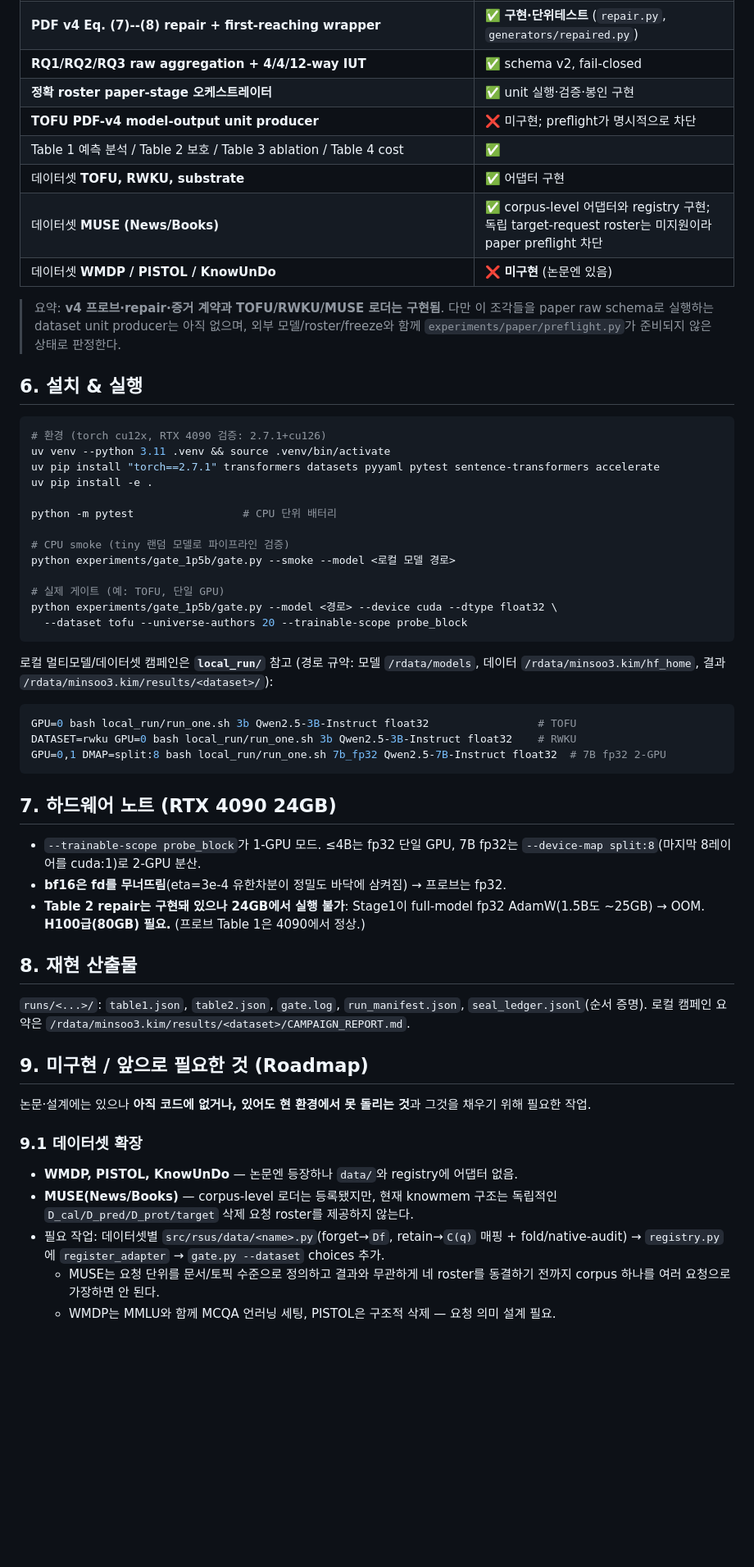
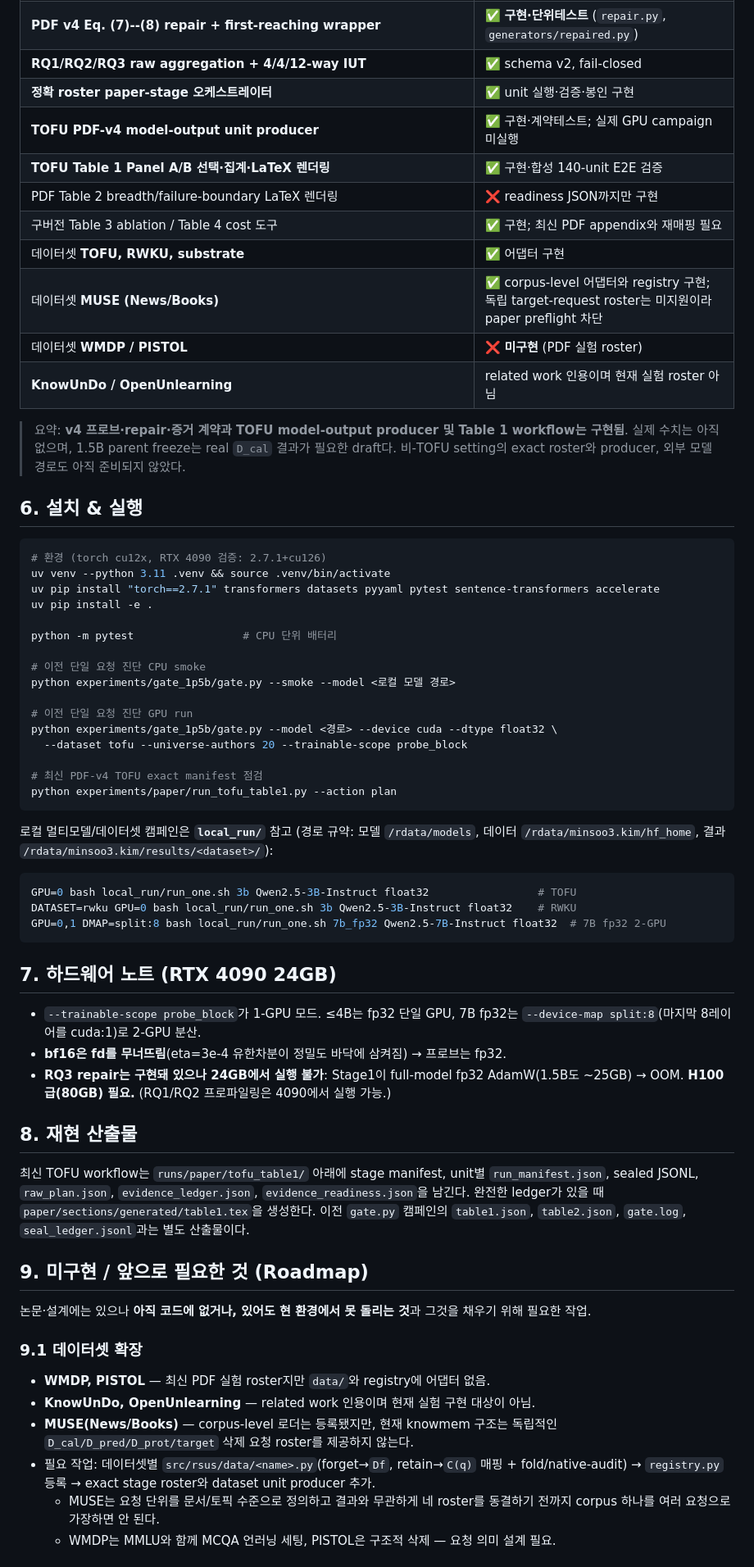
Before and after one commit to 33modeling/fdmu, a Markdown page: README.md, the part around one of its changes. Shown at 82% size. GitHub-like rendering; blank space fills up the shorter version.

Commit message:
Document PDF v4 experiment workflow

````diff
--- a/README.md
+++ b/README.md
@@ -183,16 +253,19 @@ fdmu/  (retain-susceptibility 포크)
 | **PDF v4 Eq. (7)--(8) repair + first-reaching wrapper** | ✅ **구현·단위테스트** (`repair.py`, `generators/repaired.py`) |
 | **RQ1/RQ2/RQ3 raw aggregation + 4/4/12-way IUT** | ✅ schema v2, fail-closed |
 | **정확 roster paper-stage 오케스트레이터** | ✅ unit 실행·검증·봉인 구현 |
-| **TOFU PDF-v4 model-output unit producer** | ❌ 미구현; preflight가 명시적으로 차단 |
-| Table 1 예측 분석 / Table 2 보호 / Table 3 ablation / Table 4 cost | ✅ |
+| **TOFU PDF-v4 model-output unit producer** | ✅ 구현·계약테스트; 실제 GPU campaign 미실행 |
+| **TOFU Table 1 Panel A/B 선택·집계·LaTeX 렌더링** | ✅ 구현·합성 140-unit E2E 검증 |
+| PDF Table 2 breadth/failure-boundary LaTeX 렌더링 | ❌ readiness JSON까지만 구현 |
+| 구버전 Table 3 ablation / Table 4 cost 도구 | ✅ 구현; 최신 PDF appendix와 재매핑 필요 |
 | 데이터셋 **TOFU, RWKU, substrate** | ✅ 어댑터 구현 |
 | 데이터셋 **MUSE (News/Books)** | ✅ corpus-level 어댑터와 registry 구현; 독립 target-request roster는 미지원이라 paper preflight 차단 |
-| 데이터셋 **WMDP / PISTOL / KnowUnDo** | ❌ **미구현** (논문엔 있음) |
+| 데이터셋 **WMDP / PISTOL** | ❌ **미구현** (PDF 실험 roster) |
+| **KnowUnDo / OpenUnlearning** | related work 인용이며 현재 실험 roster 아님 |
 
-> 요약: **v4 프로브·repair·증거 계약과 TOFU/RWKU/MUSE 로더는 구현됨**.
-> 다만 이 조각들을 paper raw schema로 실행하는 dataset unit producer는 아직
-> 없으며, 외부 모델/roster/freeze와 함께 `experiments/paper/preflight.py`가
-> 준비되지 않은 상태로 판정한다.
+> 요약: **v4 프로브·repair·증거 계약과 TOFU model-output producer 및 Table 1
+> workflow는 구현됨**. 실제 수치는 아직 없으며, 1.5B parent freeze는 real
+> `D_cal` 결과가 필요한 draft다. 비-TOFU setting의 exact roster와 producer,
+> 외부 모델 경로도 아직 준비되지 않았다.
 
 ## 6. 설치 & 실행
 
@@ -204,12 +277,15 @@ uv pip install -e .
 
 python -m pytest                 # CPU 단위 배터리
 
-# CPU smoke (tiny 랜덤 모델로 파이프라인 검증)
+# 이전 단일 요청 진단 CPU smoke
 python experiments/gate_1p5b/gate.py --smoke --model <로컬 모델 경로>
 
-# 실제 게이트 (예: TOFU, 단일 GPU)
+# 이전 단일 요청 진단 GPU run
 python experiments/gate_1p5b/gate.py --model <경로> --device cuda --dtype float32 \
   --dataset tofu --universe-authors 20 --trainable-scope probe_block
+
+# 최신 PDF-v4 TOFU exact manifest 점검
+python experiments/paper/run_tofu_table1.py --action plan
 ```
 
 로컬 멀티모델/데이터셋 캠페인은 **`local_run/`** 참고 (경로 규약: 모델
@@ -227,14 +303,18 @@ GPU=0,1 DMAP=split:8 bash local_run/run_one.sh 7b_fp32 Qwen2.5-7B-Instruct float
 - `--trainable-scope probe_block`가 1-GPU 모드. ≤4B는 fp32 단일 GPU, 7B fp32는
   `--device-map split:8`(마지막 8레이어를 cuda:1)로 2-GPU 분산.
 - **bf16은 fd를 무너뜨림**(eta=3e-4 유한차분이 정밀도 바닥에 삼켜짐) → 프로브는 fp32.
-- **Table 2 repair는 구현돼 있으나 24GB에서 실행 불가**: Stage1이 full-model fp32
-  AdamW(1.5B도 ~25GB) → OOM. **H100급(80GB) 필요.** (프로브 Table 1은 4090에서 정상.)
+- **RQ3 repair는 구현돼 있으나 24GB에서 실행 불가**: Stage1이 full-model fp32
+  AdamW(1.5B도 ~25GB) → OOM. **H100급(80GB) 필요.** (RQ1/RQ2 프로파일링은
+  4090에서 실행 가능.)
 
 ## 8. 재현 산출물
 
-`runs/<...>/`: `table1.json`, `table2.json`, `gate.log`, `run_manifest.json`,
-`seal_ledger.jsonl`(순서 증명). 로컬 캠페인 요약은
-`/rdata/minsoo3.kim/results/<dataset>/CAMPAIGN_REPORT.md`.
+최신 TOFU workflow는 `runs/paper/tofu_table1/` 아래에 stage manifest,
+unit별 `run_manifest.json`, sealed JSONL, `raw_plan.json`,
+`evidence_ledger.json`, `evidence_readiness.json`을 남긴다. 완전한 ledger가
+있을 때 `paper/sections/generated/table1.tex`을 생성한다. 이전 `gate.py`
+캠페인의 `table1.json`, `table2.json`, `gate.log`, `seal_ledger.jsonl`과는
+별도 산출물이다.
 
 ## 9. 미구현 / 앞으로 필요한 것 (Roadmap)
 
@@ -242,11 +322,13 @@ GPU=0,1 DMAP=split:8 bash local_run/run_one.sh 7b_fp32 Qwen2.5-7B-Instruct float
 그것을 채우기 위해 필요한 작업.
 
 ### 9.1 데이터셋 확장
-- **WMDP, PISTOL, KnowUnDo** — 논문엔 등장하나 `data/`와 registry에 어댑터 없음.
+- **WMDP, PISTOL** — 최신 PDF 실험 roster지만 `data/`와 registry에 어댑터 없음.
+- **KnowUnDo, OpenUnlearning** — related work 인용이며 현재 실험 구현 대상이 아님.
 - **MUSE(News/Books)** — corpus-level 로더는 등록됐지만, 현재 knowmem 구조는
   독립적인 `D_cal/D_pred/D_prot/target` 삭제 요청 roster를 제공하지 않는다.
 - 필요 작업: 데이터셋별 `src/rsus/data/<name>.py`(forget→`Df`, retain→`C(q)` 매핑 +
-  fold/native-audit) → `registry.py`에 `register_adapter` → `gate.py --dataset` choices 추가.
+  fold/native-audit) → `registry.py` 등록 → exact stage roster와 dataset unit
+  producer 추가.
   - MUSE는 요청 단위를 문서/토픽 수준으로 정의하고 결과와 무관하게 네 roster를
     동결하기 전까지 corpus 하나를 여러 요청으로 가장하면 안 된다.
   - WMDP는 MMLU와 함께 MCQA 언러닝 세팅, PISTOL은 구조적 삭제 — 요청 의미 설계 필요.
````
Also changed, not shown: other parts of README.md (+122 -51 lines).
